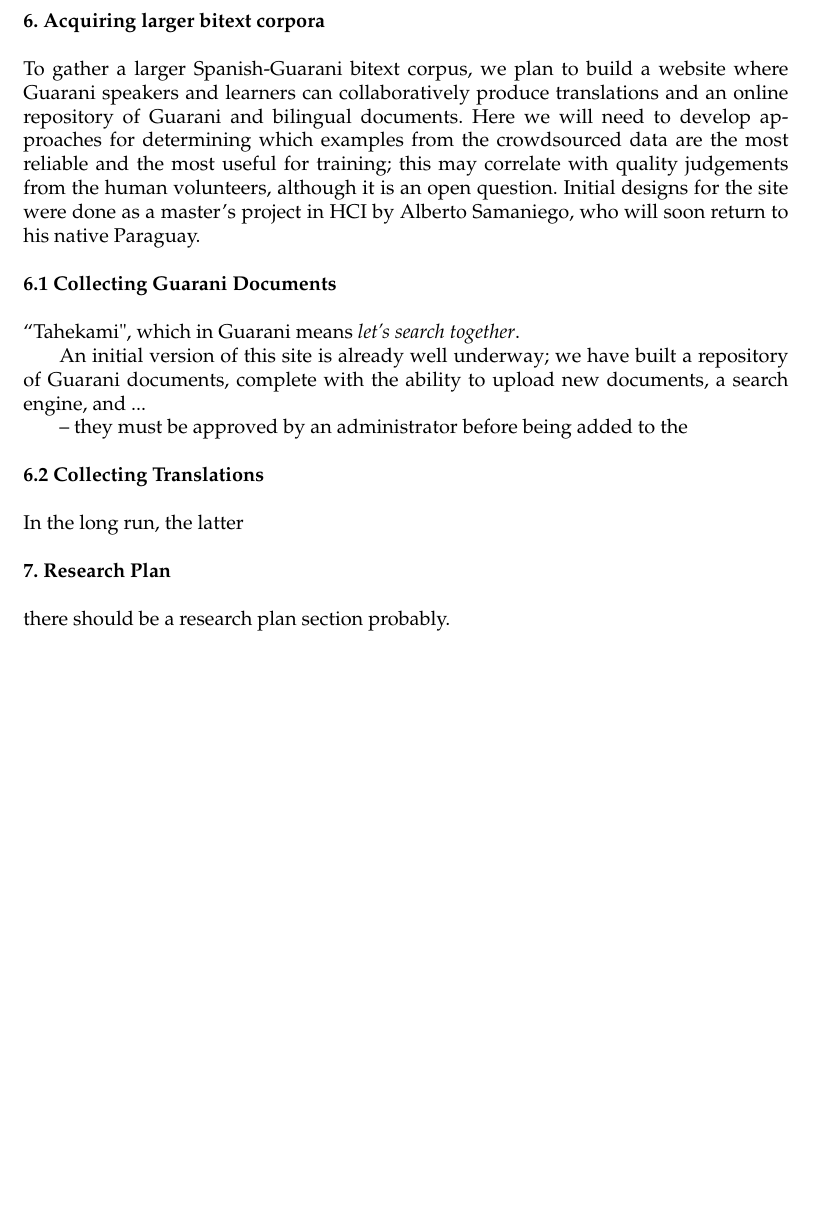
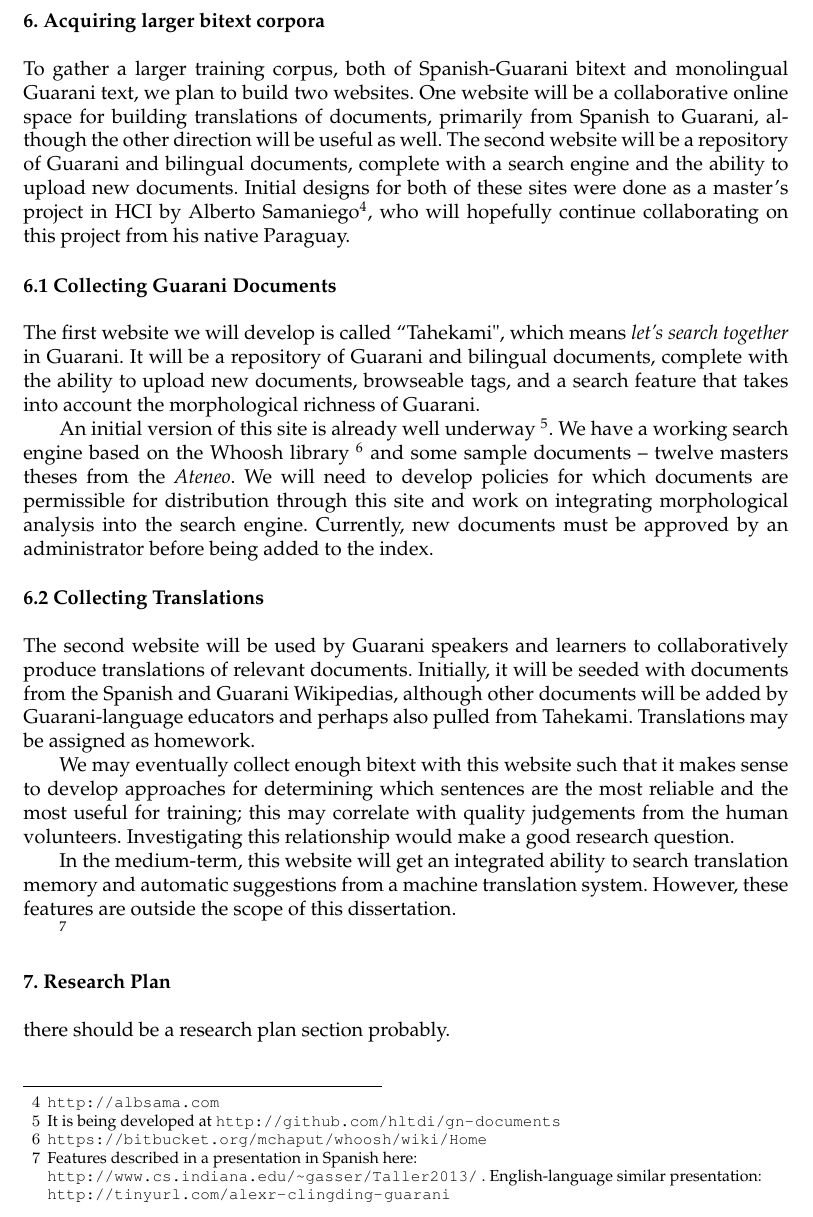
Before and after one commit to alexrudnick/dissertation, a LaTeX document (proposal/proposal.tex, which reads proposal/crowdsourcing.tex): part of page 6 of 8, cut so that both start at the same text, the shorter picture padded with empty space. Compiled offline with pdfLaTeX.

Commit message:
writing about tahekami

```diff
--- a/proposal/crowdsourcing.tex
+++ b/proposal/crowdsourcing.tex
@@ -1,23 +1,49 @@
 \section{Acquiring larger bitext corpora}
-To gather a larger Spanish-Guarani bitext corpus, we plan to build a website
-where Guarani speakers and learners can collaboratively produce translations
-and an online repository of Guarani and bilingual documents.  Here we will need
-to develop approaches for determining which examples from the crowdsourced data
-are the most reliable and the most useful for training; this may correlate
-with quality judgements from the human volunteers, although it is an open
-question. Initial designs for the site were done as a master's project in HCI
-by Alberto Samaniego, who will soon return to his native Paraguay.
+To gather a larger training corpus, both of Spanish-Guarani bitext and
+monolingual Guarani text, we plan to build two websites. One website will be a
+collaborative online space for building translations of documents, primarily
+from Spanish to Guarani, although the other direction will be useful as well.
+The second website will be a repository of Guarani and bilingual documents,
+complete with a search engine and the ability to upload new documents.
+Initial designs for both of these sites were done as a master's project in HCI
+by Alberto Samaniego\footnote{\url{http://albsama.com}}, who will hopefully
+continue collaborating on this project from his native Paraguay.
 
 \subsection{Collecting Guarani Documents}
-``Tahekami", which in Guarani means \emph{let's search together}.
+The first website we will develop is called ``Tahekami", which means
+\emph{let's search together} in Guarani. It will be a repository of Guarani and
+bilingual documents, complete with the ability to upload new documents,
+browseable tags, and a search feature that takes into account the morphological
+richness of Guarani.
 
-An initial version of this site is already well underway; we have built a
-repository of Guarani documents, complete with the ability to upload new
-documents, a search engine, and ...
+An initial version of this site is already well underway \footnote{It is being
+developed at \url{http://github.com/hltdi/gn-documents}}. We have a working
+search engine based on the Whoosh library
+\footnote{\url{https://bitbucket.org/mchaput/whoosh/wiki/Home}} and some sample
+documents -- twelve masters theses from the \emph{Ateneo}.  We will need to
+develop policies for which documents are permissible for distribution through
+this site and work on integrating morphological analysis into the search
+engine. Currently, new documents must be approved by an administrator before
+being added to the index.
 
--- they must be approved by an administrator before being added to
-the
 
 \subsection{Collecting Translations}
+The second website will be used by Guarani speakers and learners to
+collaboratively produce translations of relevant documents. Initially, it will
+be seeded with documents from the Spanish and Guarani Wikipedias, although
+other documents will be added by Guarani-language educators and perhaps also
+pulled from Tahekami. Translations may be assigned as homework.
 
-In the long run, the latter
+We may eventually collect enough bitext with this website such that it makes
+sense to develop approaches for determining which sentences are the most
+reliable and the most useful for training; this may correlate with quality
+judgements from the human volunteers.
+Investigating this relationship would make a good research question.
+
+In the medium-term, this website will get an integrated ability to search
+translation memory and automatic suggestions from a machine translation system.
+However, these features are outside the scope of this dissertation.
+
+\footnote{Features described in a presentation in Spanish here:
+\url{http://www.cs.indiana.edu/~gasser/Taller2013/} . English-language similar
+presentation: \url{http://tinyurl.com/alexr-clingding-guarani} }
```
